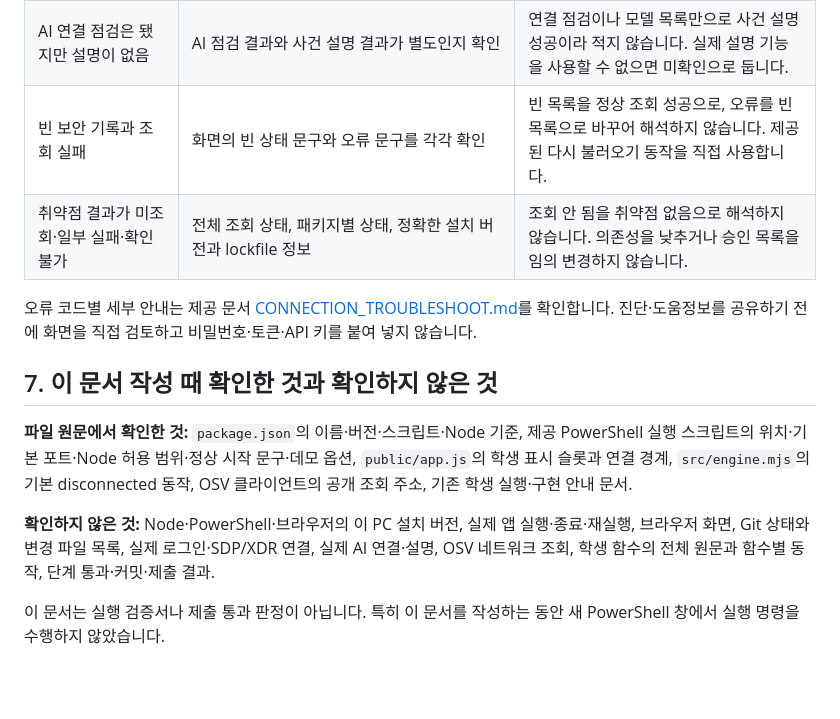
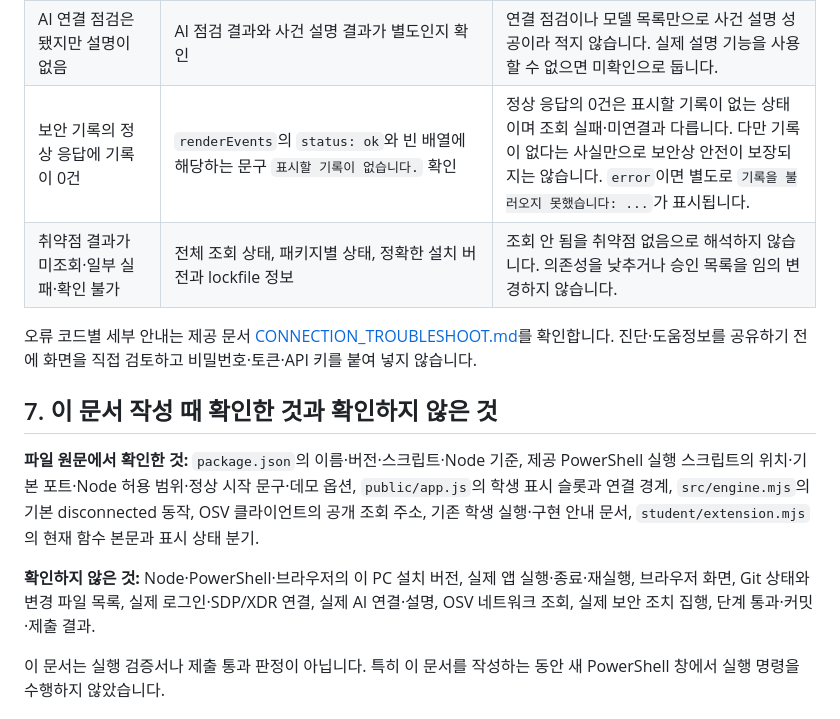
Before and after one commit to arnixs115/DAAT-defense, a Markdown page: on-client/docs/STUDENT_RUNBOOK.md, the part around one of its changes. Drawn GitHub-style; blank space fills up the shorter version.

Commit message:
Refactor student runbook to clarify student function implementations and UI connections

```diff
--- a/on-client/docs/STUDENT_RUNBOOK.md
+++ b/on-client/docs/STUDENT_RUNBOOK.md
@@ -165,16 +169,16 @@ flowchart LR
 | 브라우저에서 로컬 주소에 연결할 수 없음 | PowerShell 실행 프로세스가 살아 있는지, 포트와 브라우저 주소가 일치하는지 | 서버가 종료됐다면 실행 절차를 다시 따릅니다. 로컬 서버 오류와 AI 오류를 구분합니다. |
 | 화면에 `demo`, `연결 없음`, `확인 불가` 또는 업무 요청 오류 | 화면의 상태 문구·안전한 오류 코드, `docs/CONNECTION_TROUBLESHOOT.md` | 예제 데이터를 실제 연결로 해석하지 않습니다. 자동 재시도·인증 설정 변경·비밀값 복사는 하지 말고 안내된 사용자가 직접 누르는 재시도만 합니다. |
 | AI 연결 점검은 됐지만 설명이 없음 | AI 점검 결과와 사건 설명 결과가 별도인지 확인 | 연결 점검이나 모델 목록만으로 사건 설명 성공이라 적지 않습니다. 실제 설명 기능을 사용할 수 없으면 미확인으로 둡니다. |
-| 빈 보안 기록과 조회 실패 | 화면의 빈 상태 문구와 오류 문구를 각각 확인 | 빈 목록을 정상 조회 성공으로, 오류를 빈 목록으로 바꾸어 해석하지 않습니다. 제공된 다시 불러오기 동작을 직접 사용합니다. |
+| 보안 기록의 정상 응답에 기록이 0건 | `renderEvents`의 `status: ok`와 빈 배열에 해당하는 문구 `표시할 기록이 없습니다.` 확인 | 정상 응답의 0건은 표시할 기록이 없는 상태이며 조회 실패·미연결과 다릅니다. 다만 기록이 없다는 사실만으로 보안상 안전이 보장되지는 않습니다. `error`이면 별도로 `기록을 불러오지 못했습니다: ...`가 표시됩니다. |
 | 취약점 결과가 미조회·일부 실패·확인 불가 | 전체 조회 상태, 패키지별 상태, 정확한 설치 버전과 lockfile 정보 | 조회 안 됨을 취약점 없음으로 해석하지 않습니다. 의존성을 낮추거나 승인 목록을 임의 변경하지 않습니다. |
 
 오류 코드별 세부 안내는 제공 문서 [CONNECTION_TROUBLESHOOT.md](CONNECTION_TROUBLESHOOT.md)를 확인합니다. 진단·도움정보를 공유하기 전에 화면을 직접 검토하고 비밀번호·토큰·API 키를 붙여 넣지 않습니다.
 
 ## 7. 이 문서 작성 때 확인한 것과 확인하지 않은 것
 
-**파일 원문에서 확인한 것:** `package.json`의 이름·버전·스크립트·Node 기준, 제공 PowerShell 실행 스크립트의 위치·기본 포트·Node 허용 범위·정상 시작 문구·데모 옵션, `public/app.js`의 학생 표시 슬롯과 연결 경계, `src/engine.mjs`의 기본 disconnected 동작, OSV 클라이언트의 공개 조회 주소, 기존 학생 실행·구현 안내 문서.
+**파일 원문에서 확인한 것:** `package.json`의 이름·버전·스크립트·Node 기준, 제공 PowerShell 실행 스크립트의 위치·기본 포트·Node 허용 범위·정상 시작 문구·데모 옵션, `public/app.js`의 학생 표시 슬롯과 연결 경계, `src/engine.mjs`의 기본 disconnected 동작, OSV 클라이언트의 공개 조회 주소, 기존 학생 실행·구현 안내 문서, `student/extension.mjs`의 현재 함수 본문과 표시 상태 분기.
 
-**확인하지 않은 것:** Node·PowerShell·브라우저의 이 PC 설치 버전, 실제 앱 실행·종료·재실행, 브라우저 화면, Git 상태와 변경 파일 목록, 실제 로그인·SDP/XDR 연결, 실제 AI 연결·설명, OSV 네트워크 조회, 학생 함수의 전체 원문과 함수별 동작, 단계 통과·커밋·제출 결과.
+**확인하지 않은 것:** Node·PowerShell·브라우저의 이 PC 설치 버전, 실제 앱 실행·종료·재실행, 브라우저 화면, Git 상태와 변경 파일 목록, 실제 로그인·SDP/XDR 연결, 실제 AI 연결·설명, OSV 네트워크 조회, 실제 보안 조치 집행, 단계 통과·커밋·제출 결과.
 
 이 문서는 실행 검증서나 제출 통과 판정이 아닙니다. 특히 이 문서를 작성하는 동안 새 PowerShell 창에서 실행 명령을 수행하지 않았습니다.
 
```
Also changed, not shown: other parts of on-client/docs/STUDENT_RUNBOOK.md (+15 -11 lines).
